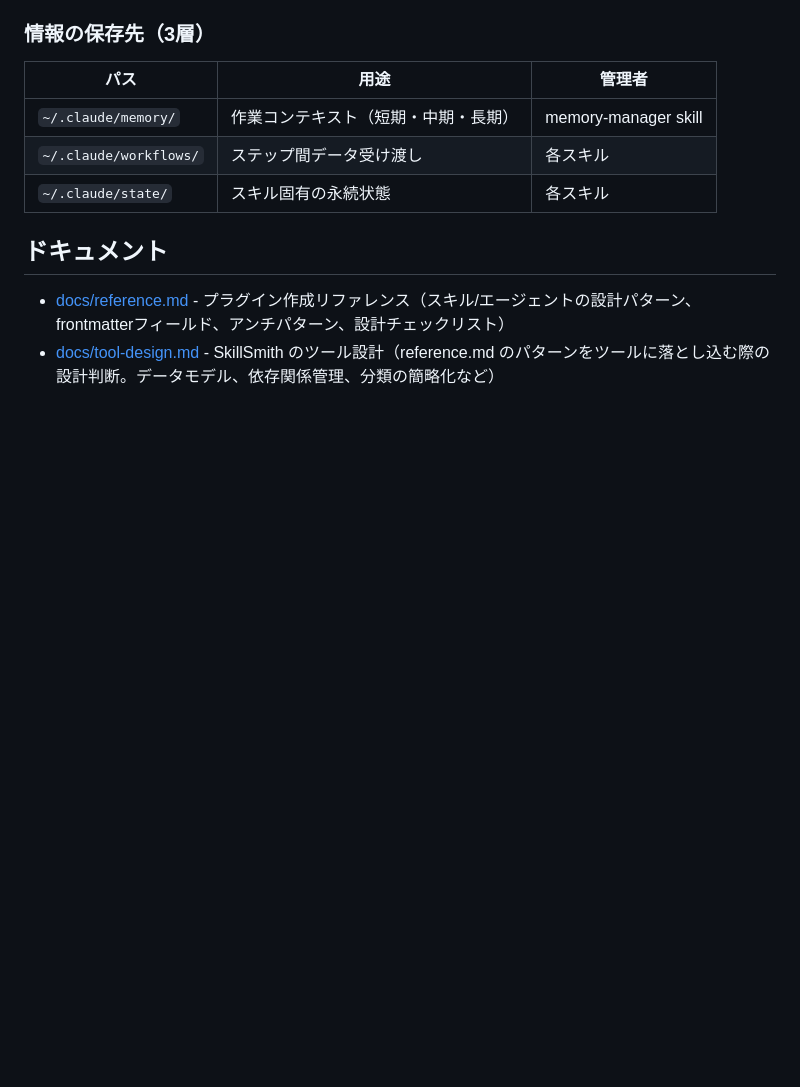
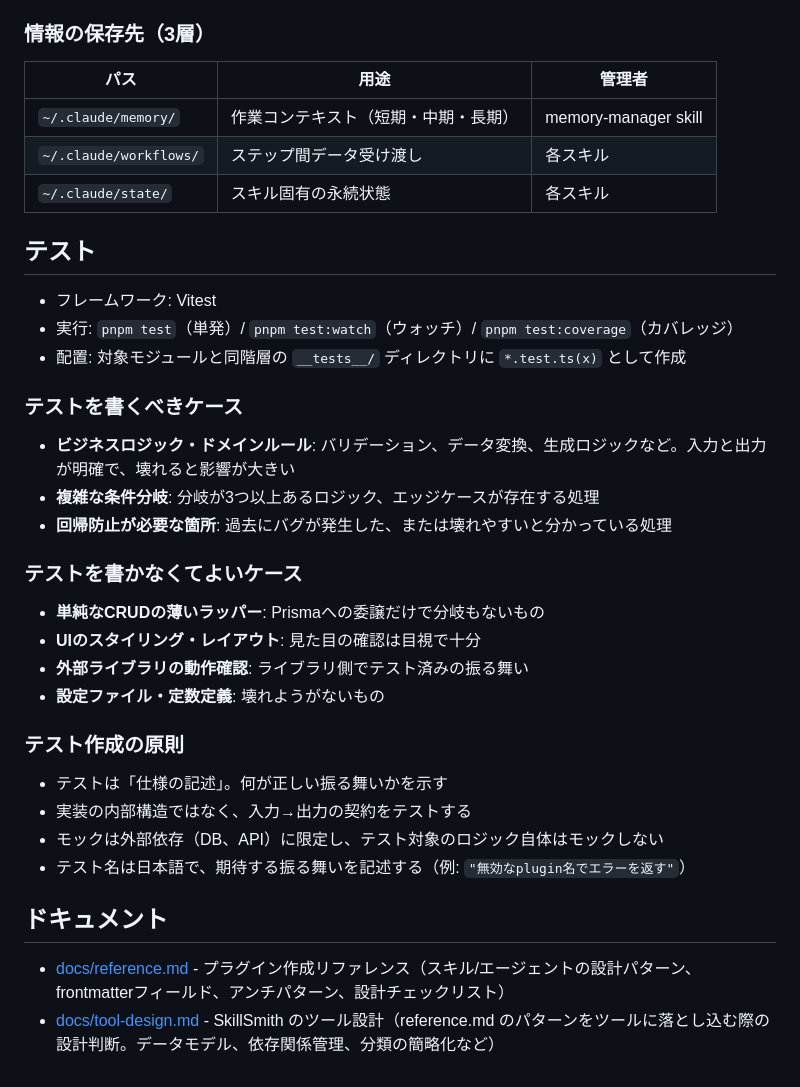
Before and after one commit to warabi1062/SkillSmith, a Markdown page: CLAUDE.md, the part around the change. Rendered like a GitHub page; blank space fills up the shorter version.

Commit message:
docs: CLAUDE.mdにテストガイドラインを追加
テストを書くべき/書かなくてよいケースの判断基準と、テスト作成の原則を記載。

Co-Authored-By: Claude Opus 4.6 (1M context) <noreply@anthropic.com>

```diff
--- a/CLAUDE.md
+++ b/CLAUDE.md
@@ -65,6 +65,32 @@ plugins/{plugin-name}/
 | `~/.claude/workflows/` | ステップ間データ受け渡し | 各スキル |
 | `~/.claude/state/` | スキル固有の永続状態 | 各スキル |
 
+## テスト
+
+- フレームワーク: Vitest
+- 実行: `pnpm test`（単発）/ `pnpm test:watch`（ウォッチ）/ `pnpm test:coverage`（カバレッジ）
+- 配置: 対象モジュールと同階層の `__tests__/` ディレクトリに `*.test.ts(x)` として作成
+
+### テストを書くべきケース
+
+- **ビジネスロジック・ドメインルール**: バリデーション、データ変換、生成ロジックなど。入力と出力が明確で、壊れると影響が大きい
+- **複雑な条件分岐**: 分岐が3つ以上あるロジック、エッジケースが存在する処理
+- **回帰防止が必要な箇所**: 過去にバグが発生した、または壊れやすいと分かっている処理
+
+### テストを書かなくてよいケース
+
+- **単純なCRUDの薄いラッパー**: Prismaへの委譲だけで分岐もないもの
+- **UIのスタイリング・レイアウト**: 見た目の確認は目視で十分
+- **外部ライブラリの動作確認**: ライブラリ側でテスト済みの振る舞い
+- **設定ファイル・定数定義**: 壊れようがないもの
+
+### テスト作成の原則
+
+- テストは「仕様の記述」。何が正しい振る舞いかを示す
+- 実装の内部構造ではなく、入力→出力の契約をテストする
+- モックは外部依存（DB、API）に限定し、テスト対象のロジック自体はモックしない
+- テスト名は日本語で、期待する振る舞いを記述する（例: `"無効なplugin名でエラーを返す"`）
+
 ## ドキュメント
 
 - [docs/reference.md](docs/reference.md) - プラグイン作成リファレンス（スキル/エージェントの設計パターン、frontmatterフィールド、アンチパターン、設計チェックリスト）
```
